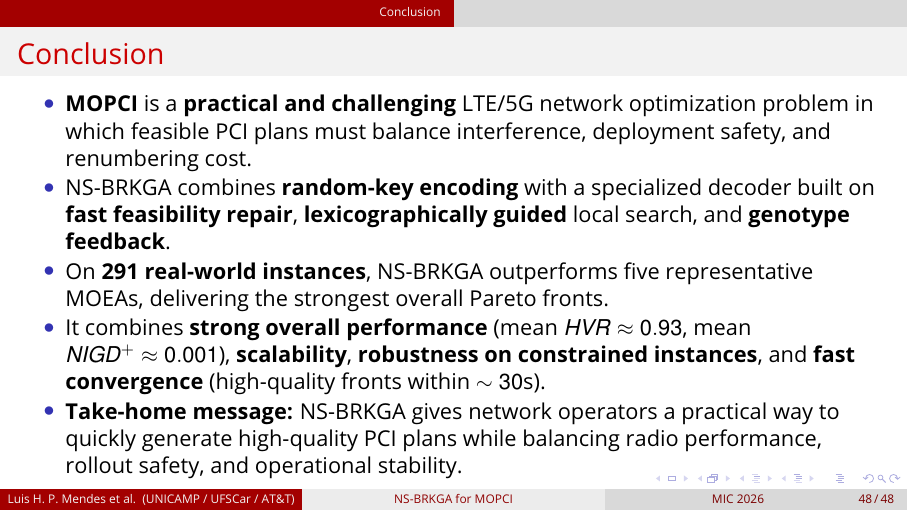
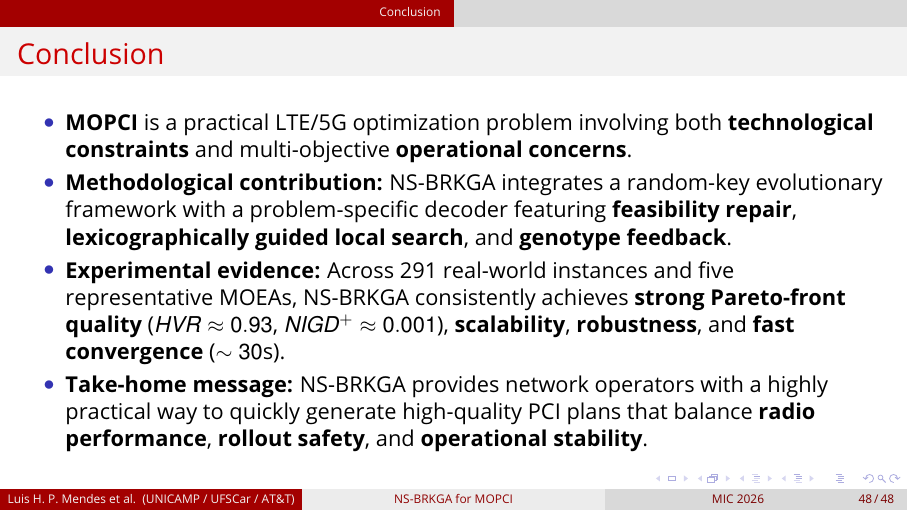
Before and after one commit to luishpmendes/MIC2026_presentation, LaTeX slides (MIC2026_presentation.tex): page 88 of 88. The pictures show the PDF file MIC2026_presentation.pdf that the author committed with the source.

Commit message:
docs: refine language and structure of conclusion slide for MIC2026 presentation

```diff
--- a/MIC2026_presentation.tex
+++ b/MIC2026_presentation.tex
@@ -4040,15 +4040,13 @@ Algorithm          &                    \multicolumn{3}{c}{$\NIGDplus$ ($\downar
 \frametitle{Conclusion}
 
 \begin{itemize}
-\item \textbf{MOPCI} is a \textbf{practical and challenging} LTE/5G network optimization problem in which feasible PCI plans must balance interference, deployment safety, and renumbering cost.
-
-\item \textsc{NS-BRKGA} combines \textbf{random-key encoding} with a specialized decoder built on \textbf{fast feasibility repair}, \textbf{lexicographically guided} local search, and \textbf{genotype feedback}.
-
-\item On \textbf{291 real-world instances}, \textsc{NS-BRKGA} outperforms five representative MOEAs, delivering the strongest overall Pareto fronts.
-
-\item It combines \textbf{strong overall performance} (mean $\HVR \approx 0.93$, mean $\NIGDplus \approx 0.001$), \textbf{scalability}, \textbf{robustness on constrained instances}, and \textbf{fast convergence} (high-quality fronts within $\sim 30$s).
-
-\item \textbf{Take-home message:} \textsc{NS-BRKGA} gives network operators a practical way to quickly generate high-quality PCI plans while balancing radio performance, rollout safety, and operational stability.
+\item \textbf{MOPCI} is a practical LTE/5G optimization problem involving both \textbf{technological constraints} and multi-objective \textbf{operational concerns}.
+
+\item \textbf{Methodological contribution:} \textsc{NS-BRKGA} integrates a random-key evolutionary framework with a problem-specific decoder featuring \textbf{feasibility repair}, \textbf{lexicographically guided local search}, and \textbf{genotype feedback}.
+
+\item \textbf{Experimental evidence:} Across 291 real-world instances and five representative MOEAs, \textsc{NS-BRKGA} consistently achieves \textbf{strong Pareto-front quality} ($\HVR \approx 0.93$, $\NIGDplus \approx 0.001$), \textbf{scalability}, \textbf{robustness}, and \textbf{fast convergence} ($\sim 30$s).
+
+\item \textbf{Take-home message:} \textsc{NS-BRKGA} provides network operators with a highly practical way to quickly generate high-quality PCI plans that balance \textbf{radio performance}, \textbf{rollout safety}, and \textbf{operational stability}.
 \end{itemize}
 
 \end{frame}
```
Also changed, not shown: MIC2026_presentation.pdf.
